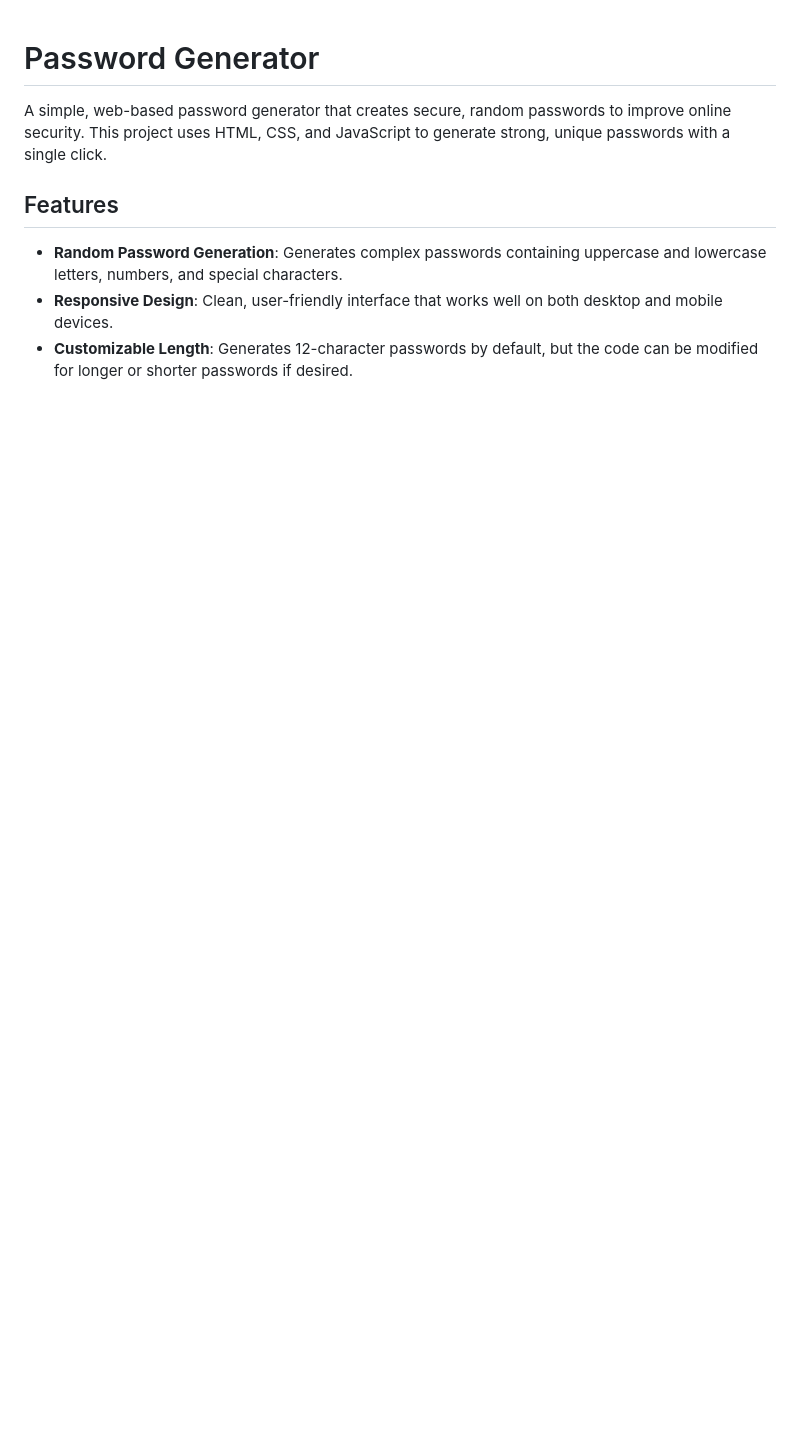
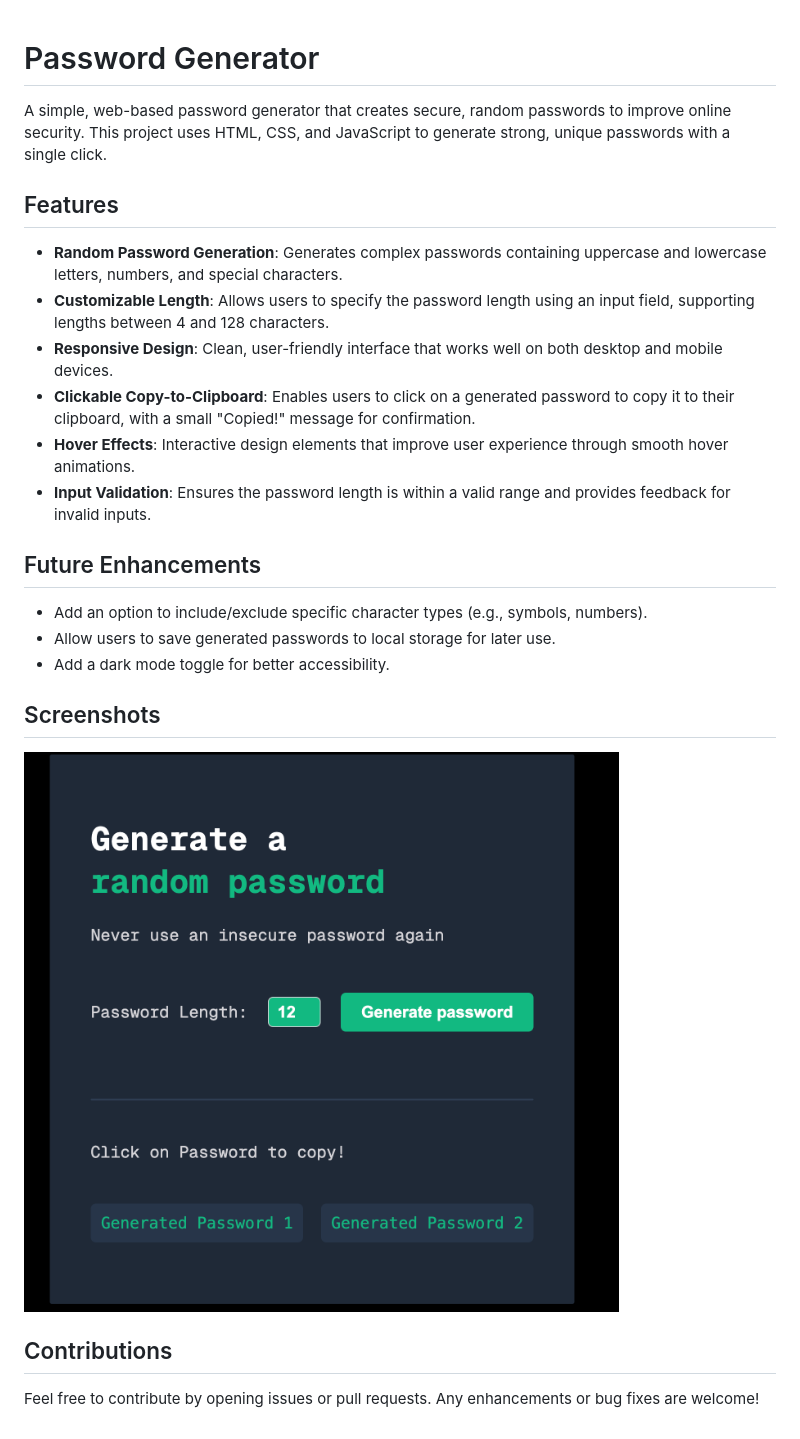
Before and after one commit to odai-dh/Password-Generator, a Markdown page: README.md, the part around the change. GitHub-like rendering; pictures changed too: img/Screenshot 2024-11-25 at 21.30.57.png (added); blank space fills up the shorter version.

Commit message:
added some new future to the app

```diff
--- a/README.md
+++ b/README.md
@@ -5,5 +5,23 @@ A simple, web-based password generator that creates secure, random passwords to
 ## Features
 
 - **Random Password Generation**: Generates complex passwords containing uppercase and lowercase letters, numbers, and special characters.
+- **Customizable Length**: Allows users to specify the password length using an input field, supporting lengths between 4 and 128 characters.
 - **Responsive Design**: Clean, user-friendly interface that works well on both desktop and mobile devices.
-- **Customizable Length**: Generates 12-character passwords by default, but the code can be modified for longer or shorter passwords if desired.
+- **Clickable Copy-to-Clipboard**: Enables users to click on a generated password to copy it to their clipboard, with a small "Copied!" message for confirmation.
+- **Hover Effects**: Interactive design elements that improve user experience through smooth hover animations.
+- **Input Validation**: Ensures the password length is within a valid range and provides feedback for invalid inputs.
+
+
+## Future Enhancements
+
+- Add an option to include/exclude specific character types (e.g., symbols, numbers).
+- Allow users to save generated passwords to local storage for later use.
+- Add a dark mode toggle for better accessibility.
+
+## Screenshots
+
+![Password Generator Screenshot](./img/Screenshot%202024-11-25%20at%2021.30.57.png)
+
+## Contributions
+
+Feel free to contribute by opening issues or pull requests. Any enhancements or bug fixes are welcome!
```
Also changed, not shown: 3 other files.
